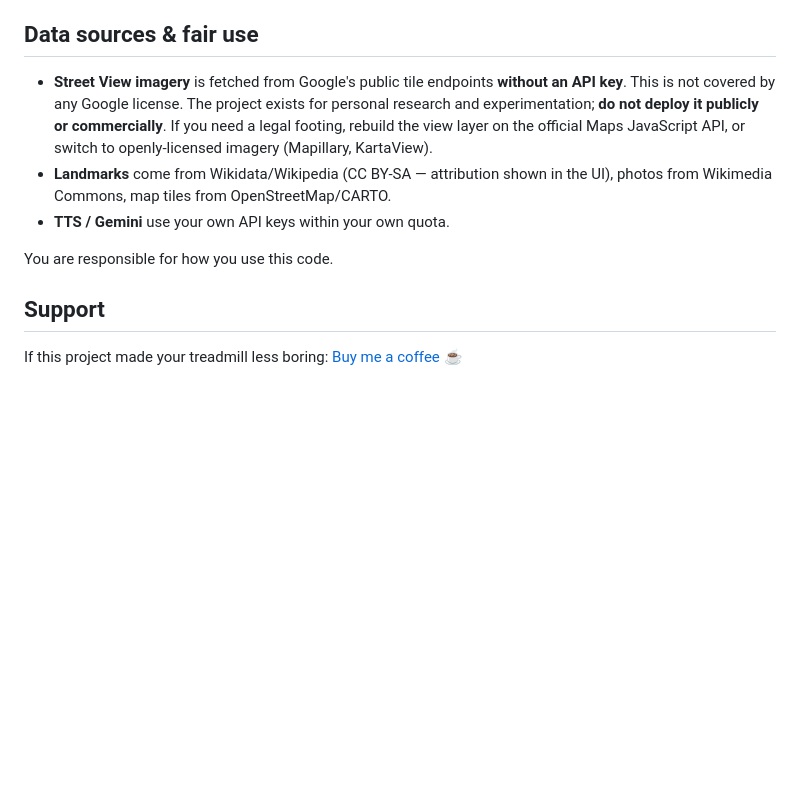
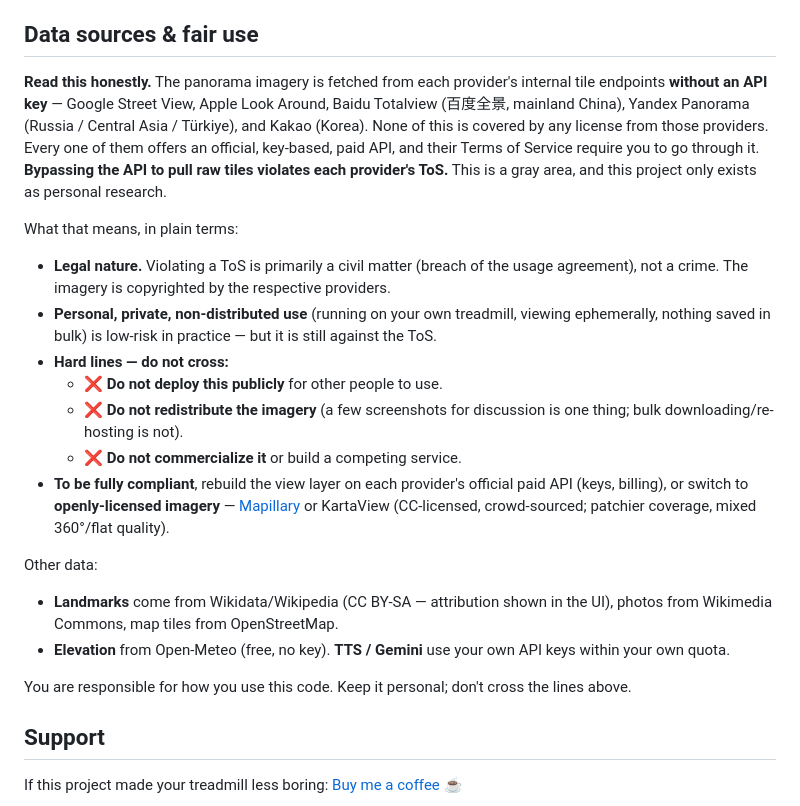
Before and after one commit to cheyuan1115/pano-runner, a Markdown page: README.md, the part around the change. Rendered like a GitHub page; blank space fills up the shorter version.

```diff
--- a/README.md
+++ b/README.md
@@ -91,11 +91,24 @@ Things that were hard and are documented in code comments: shared-world dissolve
 
 ## Data sources & fair use
 
-- **Street View imagery** is fetched from Google's public tile endpoints **without an API key**. This is not covered by any Google license. The project exists for personal research and experimentation; **do not deploy it publicly or commercially**. If you need a legal footing, rebuild the view layer on the official Maps JavaScript API, or switch to openly-licensed imagery (Mapillary, KartaView).
-- **Landmarks** come from Wikidata/Wikipedia (CC BY-SA — attribution shown in the UI), photos from Wikimedia Commons, map tiles from OpenStreetMap/CARTO.
-- **TTS / Gemini** use your own API keys within your own quota.
+**Read this honestly.** The panorama imagery is fetched from each provider's internal tile endpoints **without an API key** — Google Street View, Apple Look Around, Baidu Totalview (百度全景, mainland China), Yandex Panorama (Russia / Central Asia / Türkiye), and Kakao (Korea). None of this is covered by any license from those providers. Every one of them offers an official, key-based, paid API, and their Terms of Service require you to go through it. **Bypassing the API to pull raw tiles violates each provider's ToS.** This is a gray area, and this project only exists as personal research.
 
-You are responsible for how you use this code.
+What that means, in plain terms:
+
+- **Legal nature.** Violating a ToS is primarily a civil matter (breach of the usage agreement), not a crime. The imagery is copyrighted by the respective providers.
+- **Personal, private, non-distributed use** (running on your own treadmill, viewing ephemerally, nothing saved in bulk) is low-risk in practice — but it is still against the ToS.
+- **Hard lines — do not cross:**
+  - ❌ **Do not deploy this publicly** for other people to use.
+  - ❌ **Do not redistribute the imagery** (a few screenshots for discussion is one thing; bulk downloading/re-hosting is not).
+  - ❌ **Do not commercialize it** or build a competing service.
+- **To be fully compliant**, rebuild the view layer on each provider's official paid API (keys, billing), or switch to **openly-licensed imagery** — [Mapillary](https://www.mapillary.com) or KartaView (CC-licensed, crowd-sourced; patchier coverage, mixed 360°/flat quality).
+
+Other data:
+
+- **Landmarks** come from Wikidata/Wikipedia (CC BY-SA — attribution shown in the UI), photos from Wikimedia Commons, map tiles from OpenStreetMap.
+- **Elevation** from Open-Meteo (free, no key). **TTS / Gemini** use your own API keys within your own quota.
+
+You are responsible for how you use this code. Keep it personal; don't cross the lines above.
 
 ## Support
 
```
Also changed, not shown: README.zh-TW.md (+17 -4 lines).
